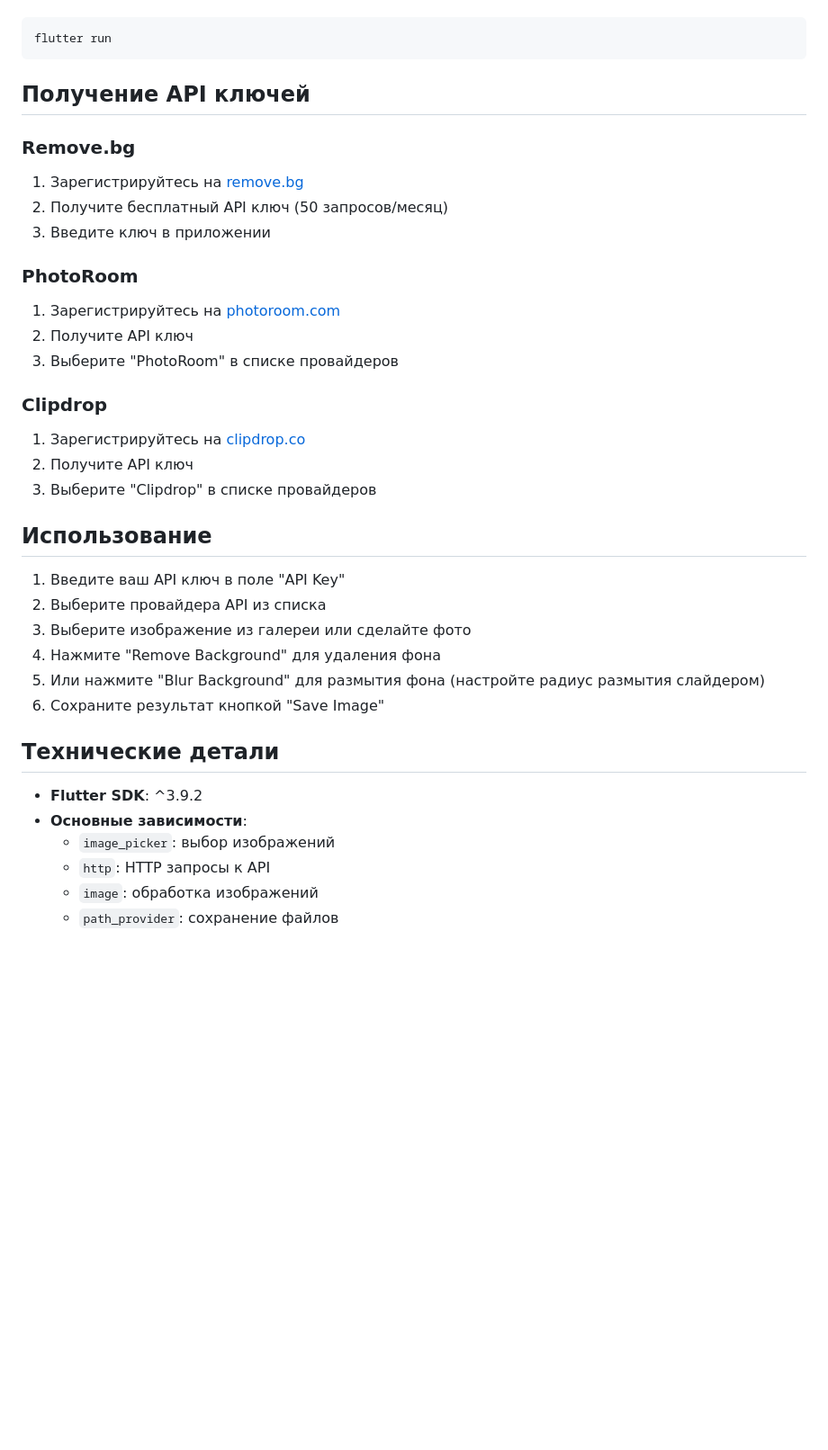
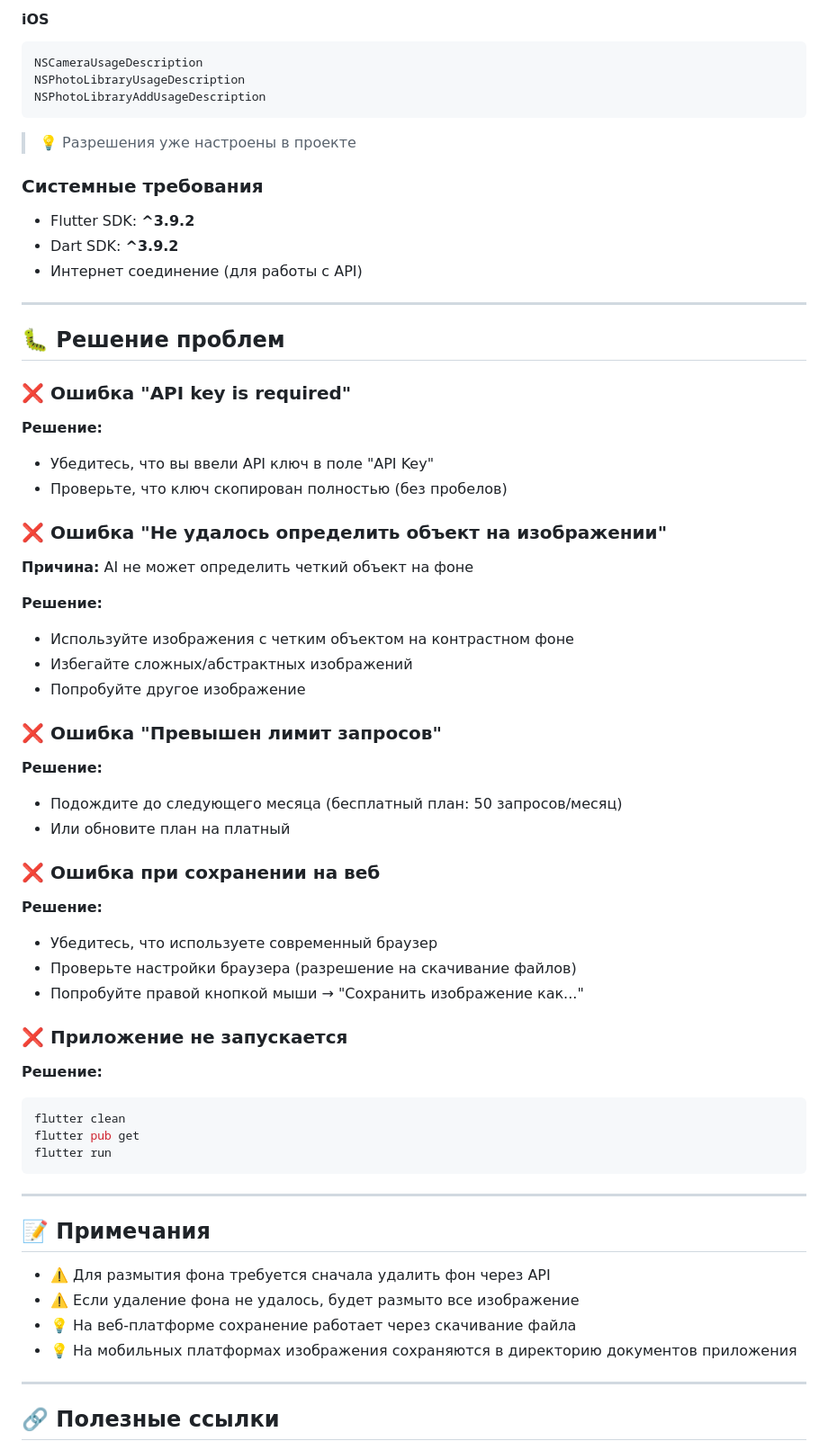
Before and after one commit to motociklist/background_Eraser, a Markdown page: README.md, the part around one of its changes. Shown at 90% size. Rendered like a GitHub page; blank space fills up the shorter version.

Commit message:
[be-2] ~ refactor README

````diff
--- a/README.md
+++ b/README.md
@@ -22,38 +153,69 @@ flutter pub get
+#### iOS
+```xml
+NSCameraUsageDescription
+NSPhotoLibraryUsageDescription
+NSPhotoLibraryAddUsageDescription
+```
+
+> 💡 Разрешения уже настроены в проекте
+
+### Системные требования
+
+- Flutter SDK: **^3.9.2**
+- Dart SDK: **^3.9.2**
+- Интернет соединение (для работы с API)
+
+---
+
+## 🐛 Решение проблем
+
+### ❌ Ошибка "API key is required"
+
+**Решение:**
+- Убедитесь, что вы ввели API ключ в поле "API Key"
+- Проверьте, что ключ скопирован полностью (без пробелов)
+
+### ❌ Ошибка "Не удалось определить объект на изображении"
+
+**Причина:** AI не может определить четкий объект на фоне
+
+**Решение:**
+- Используйте изображения с четким объектом на контрастном фоне
+- Избегайте сложных/абстрактных изображений
+- Попробуйте другое изображение
+
+### ❌ Ошибка "Превышен лимит запросов"
+
+**Решение:**
+- Подождите до следующего месяца (бесплатный план: 50 запросов/месяц)
+- Или обновите план на платный
+
+### ❌ Ошибка при сохранении на веб
+
+**Решение:**
+- Убедитесь, что используете современный браузер
+- Проверьте настройки браузера (разрешение на скачивание файлов)
+- Попробуйте правой кнопкой мыши → "Сохранить изображение как..."
+
+### ❌ Приложение не запускается
+
+**Решение:**
+```bash
+flutter clean
+flutter pub get
 flutter run
 ```
 
-## Получение API ключей
+---
 
-### Remove.bg
-1. Зарегистрируйтесь на [remove.bg](https://www.remove.bg/api)
-2. Получите бесплатный API ключ (50 запросов/месяц)
-3. Введите ключ в приложении
+## 📝 Примечания
 
-### PhotoRoom
-1. Зарегистрируйтесь на [photoroom.com](https://www.photoroom.com/api/)
-2. Получите API ключ
-3. Выберите "PhotoRoom" в списке провайдеров
+- ⚠️ Для размытия фона требуется сначала удалить фон через API
+- ⚠️ Если удаление фона не удалось, будет размыто все изображение
+- 💡 На веб-платформе сохранение работает через скачивание файла
+- 💡 На мобильных платформах изображения сохраняются в директорию документов приложения
 
-### Clipdrop
-1. Зарегистрируйтесь на [clipdrop.co](https://clipdrop.co/api)
-2. Получите API ключ
-3. Выберите "Clipdrop" в списке провайдеров
+---
 
-## Использование
+## 🔗 Полезные ссылки
 
-1. Введите ваш API ключ в поле "API Key"
-2. Выберите провайдера API из списка
-3. Выберите изображение из галереи или сделайте фото
-4. Нажмите "Remove Background" для удаления фона
-5. Или нажмите "Blur Background" для размытия фона (настройте радиус размытия слайдером)
-6. Сохраните результат кнопкой "Save Image"
-
-## Технические детали
-
-- **Flutter SDK**: ^3.9.2
-- **Основные зависимости**:
-  - `image_picker`: выбор изображений
-  - `http`: HTTP запросы к API
-  - `image`: обработка изображений
-  - `path_provider`: сохранение файлов
-
````
Also changed, not shown: other parts of README.md (+146 -25 lines).
